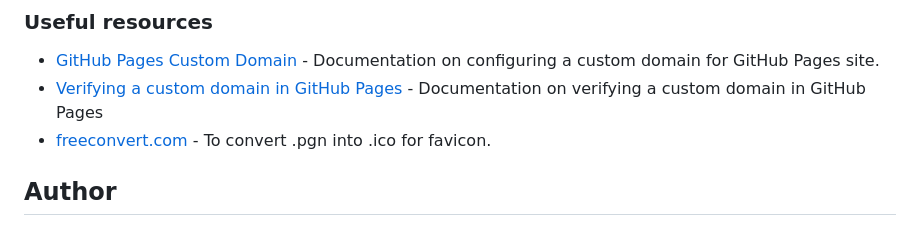
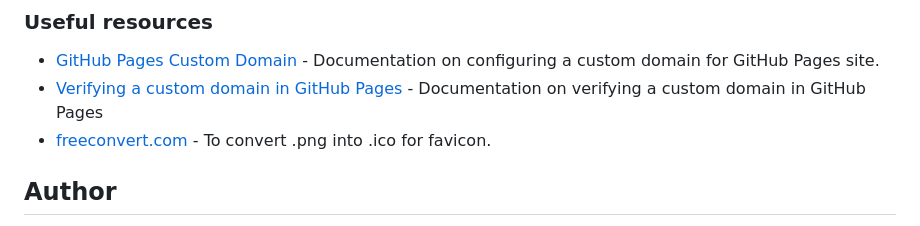
Before and after one commit to SlimBloodworth/michellerenee-portfolio, a Markdown page: README.md, the part around the change. Rendered like a GitHub page.

Commit message:
Edit spelling error

```diff
--- a/README.md
+++ b/README.md
@@ -72,7 +72,7 @@ Users should be able to:
 
 - [GitHub Pages Custom Domain](https://docs.github.com/en/pages/configuring-a-custom-domain-for-your-github-pages-site) - Documentation on configuring a custom domain for GitHub Pages site.
 - [Verifying a custom domain in GitHub Pages](https://docs.github.com/en/pages/configuring-a-custom-domain-for-your-github-pages-site/verifying-your-custom-domain-for-github-pages) - Documentation on verifying a custom domain in GitHub Pages
-- [freeconvert.com](https://www.freeconvert.com/png-to-ico) - To convert .pgn into .ico for favicon.
+- [freeconvert.com](https://www.freeconvert.com/png-to-ico) - To convert .png into .ico for favicon.
 
 ## Author
 
```
